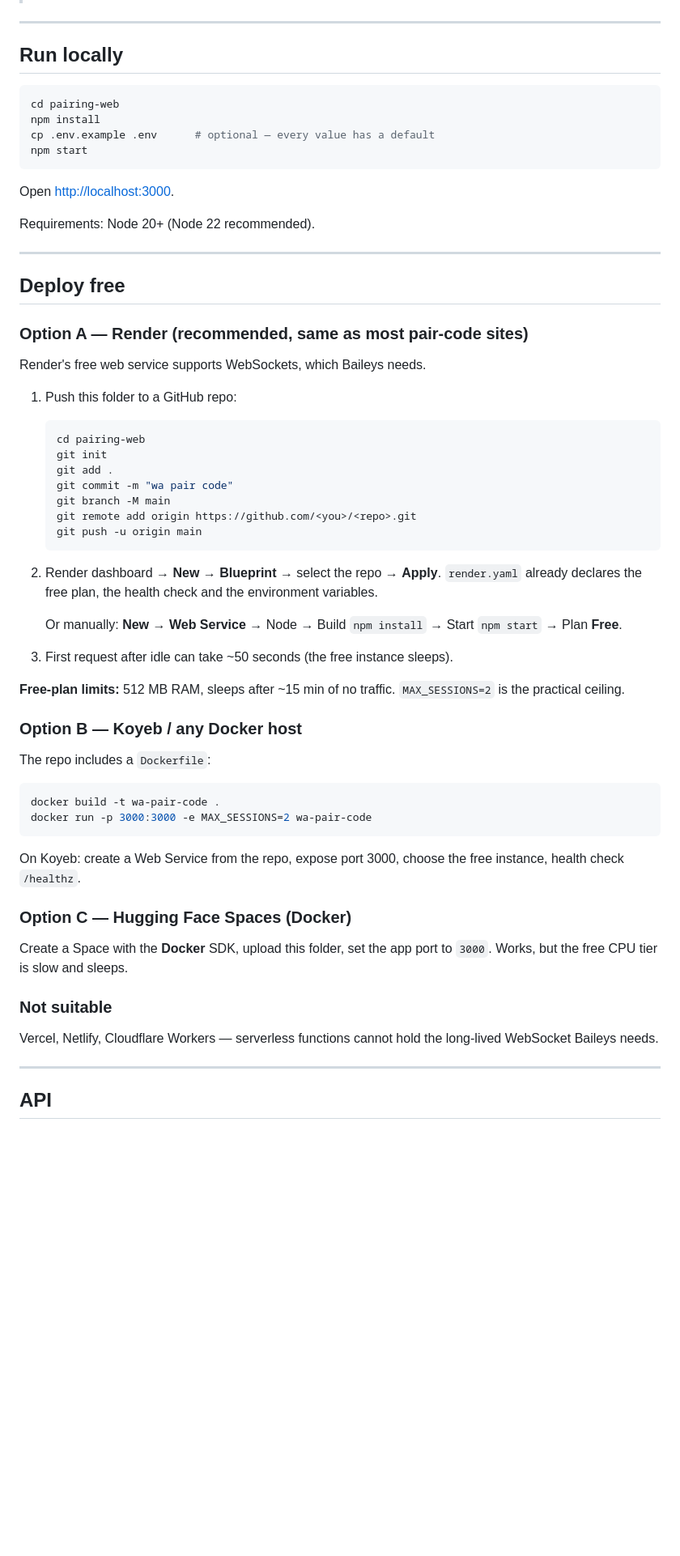
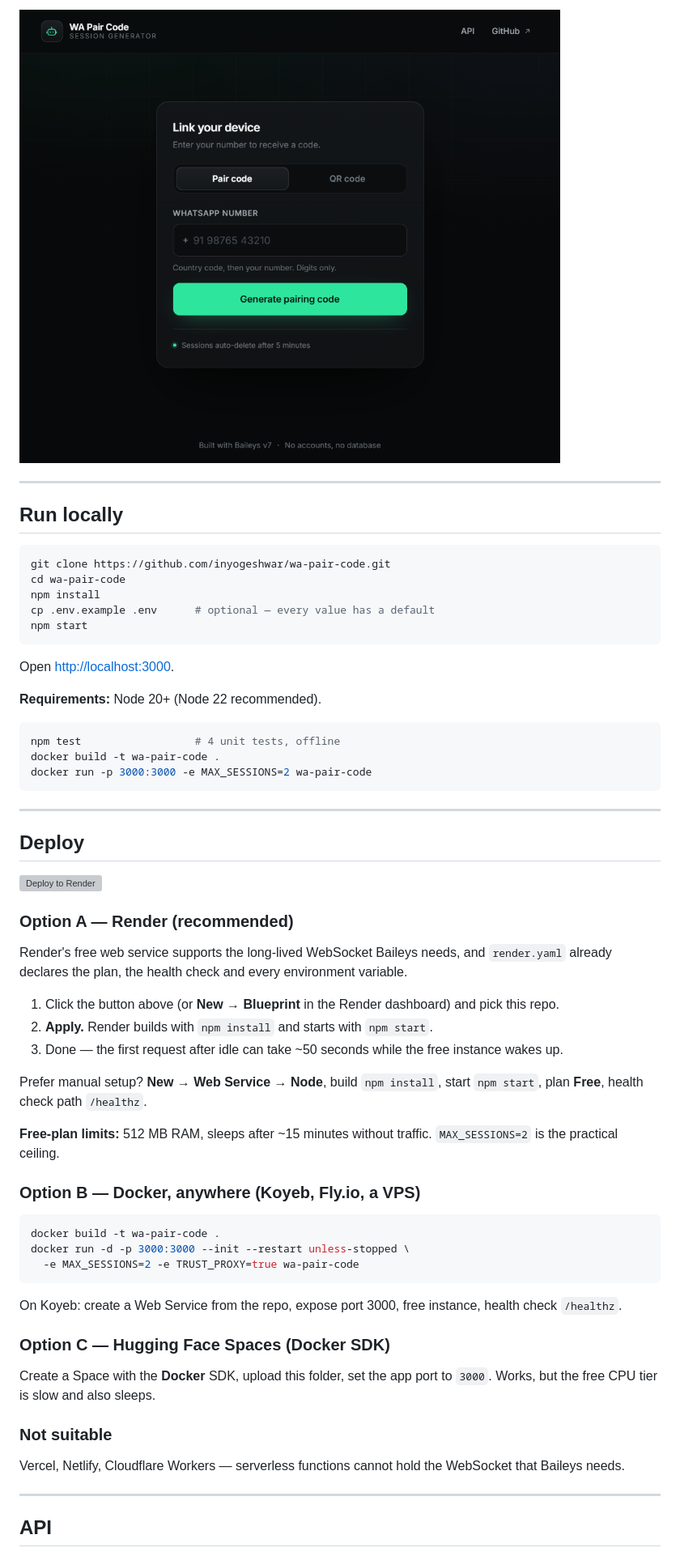
Before and after one commit to inyogeshwar/wa-pair-code, a Markdown page: README.md, the part around the change printed below. Shown: that part at 81% size. GitHub-like rendering; pictures changed too: docs/mobile.png (added); blank space fills up the shorter version; grey boxes are pictures that could not be loaded.

````diff
--- a/README.md
+++ b/README.md
@@ -25,10 +55,12 @@ No database, no API keys, no external services.
+![Compact layout](docs/mobile.png)
 
 ---
 
 ## Run locally
 
 ```bash
-cd pairing-web
+git clone https://github.com/inyogeshwar/wa-pair-code.git
+cd wa-pair-code
 npm install
 cp .env.example .env      # optional — every value has a default
 npm start
@@ -36,61 +68,49 @@ npm start
 
 Open <http://localhost:3000>.
 
-Requirements: Node 20+ (Node 22 recommended).
-
----
-
-## Deploy free
-
-### Option A — Render (recommended, same as most pair-code sites)
-
-Render's free web service supports WebSockets, which Baileys needs.
-
-1. Push this folder to a GitHub repo:
-
-   ```bash
-   cd pairing-web
-   git init
-   git add .
-   git commit -m "wa pair code"
-   git branch -M main
-   git remote add origin https://github.com/<you>/<repo>.git
-   git push -u origin main
-   ```
-
-2. Render dashboard → **New** → **Blueprint** → select the repo → **Apply**.
-   `render.yaml` already declares the free plan, the health check and the
-   environment variables.
-
-   Or manually: **New** → **Web Service** → Node → Build `npm install` →
-   Start `npm start` → Plan **Free**.
-
-3. First request after idle can take ~50 seconds (the free instance sleeps).
-
-**Free-plan limits:** 512 MB RAM, sleeps after ~15 min of no traffic.
-`MAX_SESSIONS=2` is the practical ceiling.
-
-### Option B — Koyeb / any Docker host
-
-The repo includes a `Dockerfile`:
+**Requirements:** Node 20+ (Node 22 recommended).
 
 ```bash
+npm test                  # 4 unit tests, offline
 docker build -t wa-pair-code .
 docker run -p 3000:3000 -e MAX_SESSIONS=2 wa-pair-code
 ```
 
-On Koyeb: create a Web Service from the repo, expose port 3000, choose the
-free instance, health check `/healthz`.
+---
 
-### Option C — Hugging Face Spaces (Docker)
+## Deploy
 
-Create a Space with the **Docker** SDK, upload this folder, set the app port to
-`3000`. Works, but the free CPU tier is slow and sleeps.
+[![Deploy to Render](https://render.com/images/deploy-to-render-button.svg)](https://render.com/deploy?repo=https://github.com/inyogeshwar/wa-pair-code)
+
+### Option A — Render (recommended)
+
+Render's free web service supports the long-lived WebSocket Baileys needs, and `render.yaml` already declares the plan, the health check and every environment variable.
+
+1. Click the button above (or **New → Blueprint** in the Render dashboard) and pick this repo.
+2. **Apply.** Render builds with `npm install` and starts with `npm start`.
+3. Done — the first request after idle can take ~50 seconds while the free instance wakes up.
+
+Prefer manual setup? **New → Web Service → Node**, build `npm install`, start `npm start`, plan **Free**, health check path `/healthz`.
+
+**Free-plan limits:** 512 MB RAM, sleeps after ~15 minutes without traffic. `MAX_SESSIONS=2` is the practical ceiling.
+
+### Option B — Docker, anywhere (Koyeb, Fly.io, a VPS)
+
+```bash
+docker build -t wa-pair-code .
+docker run -d -p 3000:3000 --init --restart unless-stopped \
+  -e MAX_SESSIONS=2 -e TRUST_PROXY=true wa-pair-code
+```
+
+On Koyeb: create a Web Service from the repo, expose port 3000, free instance, health check `/healthz`.
+
+### Option C — Hugging Face Spaces (Docker SDK)
+
+Create a Space with the **Docker** SDK, upload this folder, set the app port to `3000`. Works, but the free CPU tier is slow and also sleeps.
 
 ### Not suitable
 
-Vercel, Netlify, Cloudflare Workers — serverless functions cannot hold the
-long-lived WebSocket Baileys needs.
+Vercel, Netlify, Cloudflare Workers — serverless functions cannot hold the WebSocket that Baileys needs.
 
 ---
 
````
Also changed, not shown: other parts of README.md (+93 -34 lines), DESIGN.md (added, +299 -0 lines), docs/demo.gif (added), docs/pair-code.png (added), docs/qr-state.png (added), 6 other files.
